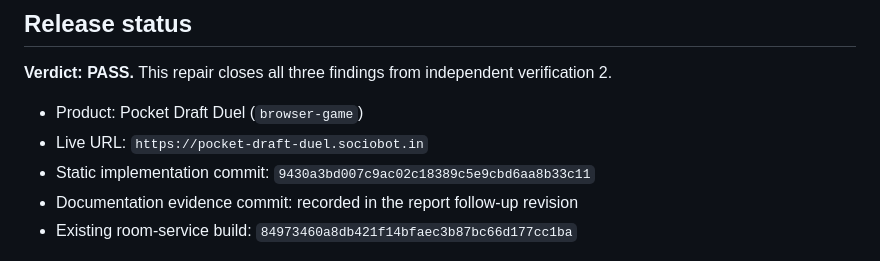
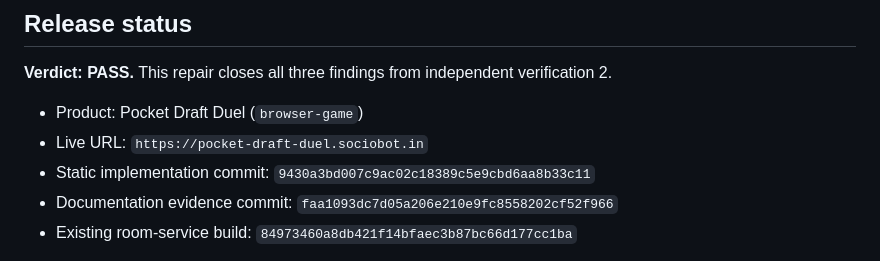
Before and after one commit to B-Divyesh/sf-pocket-draft-duel, a Markdown page: .factory/handoff.md, the part around the change. GitHub-like rendering.

Commit message:
Record handoff evidence revision

```diff
--- a/.factory/handoff.md
+++ b/.factory/handoff.md
@@ -8,7 +8,7 @@ verification 2.
 - Product: Pocket Draft Duel (`browser-game`)
 - Live URL: `https://pocket-draft-duel.sociobot.in`
 - Static implementation commit: `9430a3bd007c9ac02c18389c5e9cbd6aa8b33c11`
-- Documentation evidence commit: recorded in the report follow-up revision
+- Documentation evidence commit: `faa1093dc7d05a206e210e9fc8558202cf52f966`
 - Existing room-service build: `84973460a8db421f14bfaec3b87bc66d177cc1ba`
 
 The static client was deployed to the existing `sf-pocket-draft-duel` product
```
